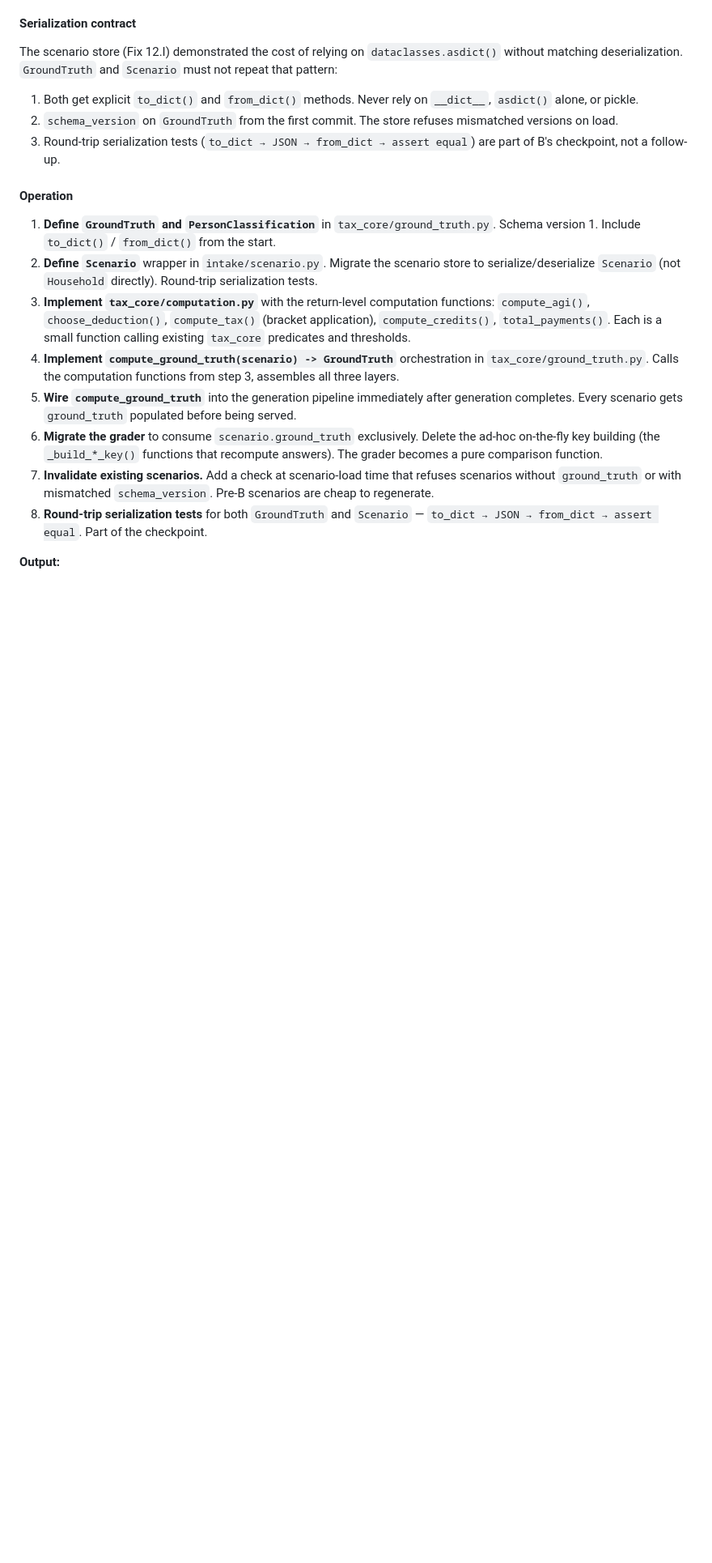
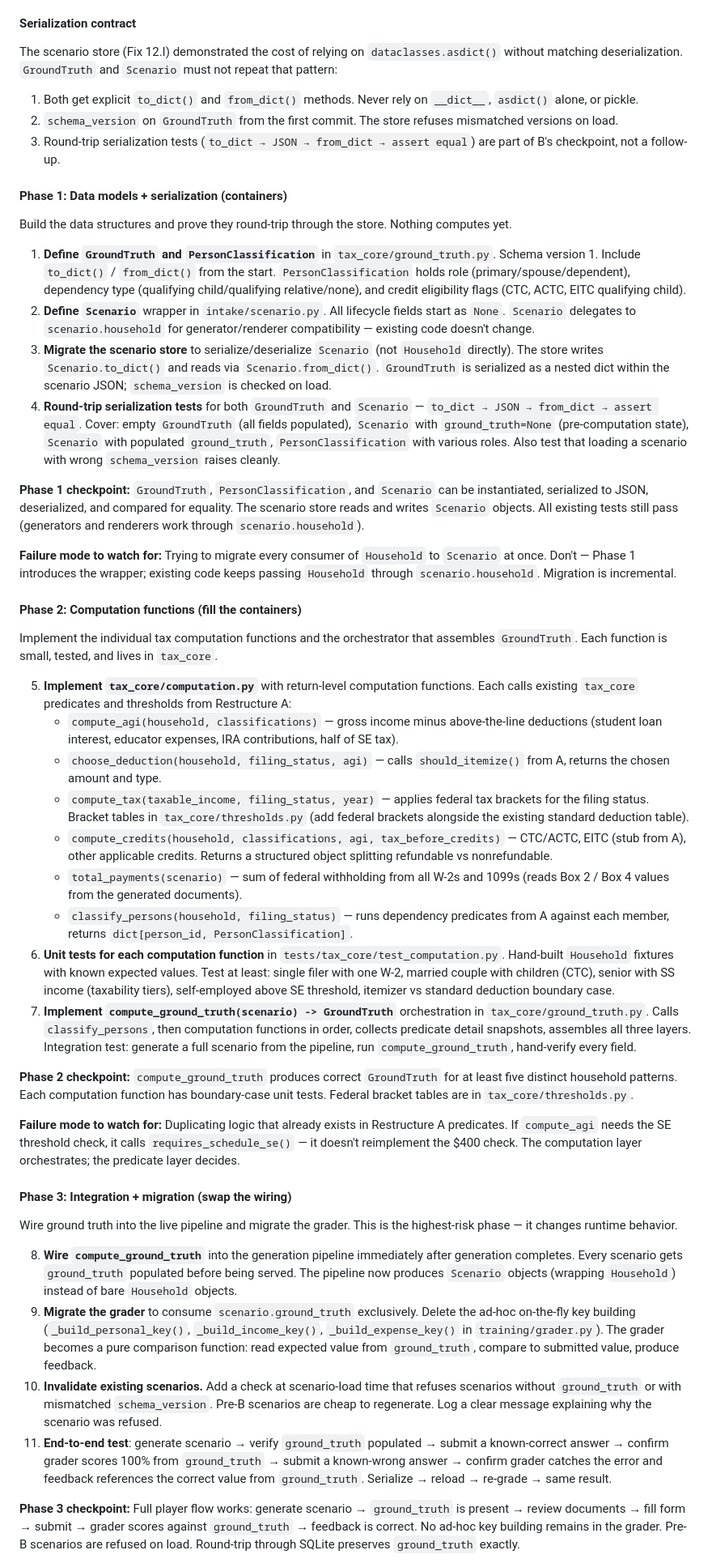
Before and after one commit to shiverwaves/VITAPrep, a Markdown page: docs/BUILD_PLAN.md, the part around one of its changes. Shown at 81% size. GitHub-like rendering; blank space fills up the shorter version.

Commit message:
Break Restructure B into three implementation phases
Phase 1 (containers): Define GroundTruth, PersonClassification,
Scenario wrapper. Migrate scenario store. Round-trip serialization
tests. Nothing computes yet.

Phase 2 (computation): Implement tax_core/computation.py functions
(AGI, deduction choice, bracket tax, credits, payments, person
classification). Orchestrate via compute_ground_truth(). Unit tests
with hand-built fixtures.

Phase 3 (integration): Wire into pipeline, migrate grader to consume
ground_truth exclusively (delete ad-hoc key builders), invalidate
pre-B scenarios, end-to-end test.

Each phase has numbered steps, checkpoint, and failure mode guidance.

https://claude.ai/code/session_01Rt2SoiaQJBTV4LTv2RRsgS

```diff
--- a/docs/BUILD_PLAN.md
+++ b/docs/BUILD_PLAN.md
@@ -283,15 +283,45 @@ The scenario store (Fix 12.I) demonstrated the cost of relying on `dataclasses.a
 2. `schema_version` on `GroundTruth` from the first commit. The store refuses mismatched versions on load.
 3. Round-trip serialization tests (`to_dict → JSON → from_dict → assert equal`) are part of B's checkpoint, not a follow-up.
 
-#### Operation
+#### Phase 1: Data models + serialization (containers)
 
-1. **Define `GroundTruth` and `PersonClassification`** in `tax_core/ground_truth.py`. Schema version 1. Include `to_dict()` / `from_dict()` from the start.
-2. **Define `Scenario`** wrapper in `intake/scenario.py`. Migrate the scenario store to serialize/deserialize `Scenario` (not `Household` directly). Round-trip serialization tests.
-3. **Implement `tax_core/computation.py`** with the return-level computation functions: `compute_agi()`, `choose_deduction()`, `compute_tax()` (bracket application), `compute_credits()`, `total_payments()`. Each is a small function calling existing `tax_core` predicates and thresholds.
-4. **Implement `compute_ground_truth(scenario) -> GroundTruth`** orchestration in `tax_core/ground_truth.py`. Calls the computation functions from step 3, assembles all three layers.
-5. **Wire `compute_ground_truth`** into the generation pipeline immediately after generation completes. Every scenario gets `ground_truth` populated before being served.
-6. **Migrate the grader** to consume `scenario.ground_truth` exclusively. Delete the ad-hoc on-the-fly key building (the `_build_*_key()` functions that recompute answers). The grader becomes a pure comparison function.
-7. **Invalidate existing scenarios.** Add a check at scenario-load time that refuses scenarios without `ground_truth` or with mismatched `schema_version`. Pre-B scenarios are cheap to regenerate.
-8. **Round-trip serialization tests** for both `GroundTruth` and `Scenario` — `to_dict → JSON → from_dict → assert equal`. Part of the checkpoint.
+Build the data structures and prove they round-trip through the store. Nothing computes yet.
 
-**Output:**
+1. **Define `GroundTruth` and `PersonClassification`** in `tax_core/ground_truth.py`. Schema version 1. Include `to_dict()` / `from_dict()` from the start. `PersonClassification` holds role (primary/spouse/dependent), dependency type (qualifying child/qualifying relative/none), and credit eligibility flags (CTC, ACTC, EITC qualifying child).
+2. **Define `Scenario`** wrapper in `intake/scenario.py`. All lifecycle fields start as `None`. `Scenario` delegates to `scenario.household` for generator/renderer compatibility — existing code doesn't change.
+3. **Migrate the scenario store** to serialize/deserialize `Scenario` (not `Household` directly). The store writes `Scenario.to_dict()` and reads via `Scenario.from_dict()`. `GroundTruth` is serialized as a nested dict within the scenario JSON; `schema_version` is checked on load.
+4. **Round-trip serialization tests** for both `GroundTruth` and `Scenario` — `to_dict → JSON → from_dict → assert equal`. Cover: empty `GroundTruth` (all fields populated), `Scenario` with `ground_truth=None` (pre-computation state), `Scenario` with populated `ground_truth`, `PersonClassification` with various roles. Also test that loading a scenario with wrong `schema_version` raises cleanly.
+
+**Phase 1 checkpoint:** `GroundTruth`, `PersonClassification`, and `Scenario` can be instantiated, serialized to JSON, deserialized, and compared for equality. The scenario store reads and writes `Scenario` objects. All existing tests still pass (generators and renderers work through `scenario.household`).
+
+**Failure mode to watch for:** Trying to migrate every consumer of `Household` to `Scenario` at once. Don't — Phase 1 introduces the wrapper; existing code keeps passing `Household` through `scenario.household`. Migration is incremental.
+
+#### Phase 2: Computation functions (fill the containers)
+
+Implement the individual tax computation functions and the orchestrator that assembles `GroundTruth`. Each function is small, tested, and lives in `tax_core`.
+
+5. **Implement `tax_core/computation.py`** with return-level computation functions. Each calls existing `tax_core` predicates and thresholds from Restructure A:
+   - `compute_agi(household, classifications)` — gross income minus above-the-line deductions (student loan interest, educator expenses, IRA contributions, half of SE tax).
+   - `choose_deduction(household, filing_status, agi)` — calls `should_itemize()` from A, returns the chosen amount and type.
+   - `compute_tax(taxable_income, filing_status, year)` — applies federal tax brackets for the filing status. Bracket tables in `tax_core/thresholds.py` (add federal brackets alongside the existing standard deduction table).
+   - `compute_credits(household, classifications, agi, tax_before_credits)` — CTC/ACTC, EITC (stub from A), other applicable credits. Returns a structured object splitting refundable vs nonrefundable.
+   - `total_payments(scenario)` — sum of federal withholding from all W-2s and 1099s (reads Box 2 / Box 4 values from the generated documents).
+   - `classify_persons(household, filing_status)` — runs dependency predicates from A against each member, returns `dict[person_id, PersonClassification]`.
+6. **Unit tests for each computation function** in `tests/tax_core/test_computation.py`. Hand-built `Household` fixtures with known expected values. Test at least: single filer with one W-2, married couple with children (CTC), senior with SS income (taxability tiers), self-employed above SE threshold, itemizer vs standard deduction boundary case.
+7. **Implement `compute_ground_truth(scenario) -> GroundTruth`** orchestration in `tax_core/ground_truth.py`. Calls `classify_persons`, then computation functions in order, collects predicate detail snapshots, assembles all three layers. Integration test: generate a full scenario from the pipeline, run `compute_ground_truth`, hand-verify every field.
+
+**Phase 2 checkpoint:** `compute_ground_truth` produces correct `GroundTruth` for at least five distinct household patterns. Each computation function has boundary-case unit tests. Federal bracket tables are in `tax_core/thresholds.py`.
+
+**Failure mode to watch for:** Duplicating logic that already exists in Restructure A predicates. If `compute_agi` needs the SE threshold check, it calls `requires_schedule_se()` — it doesn't reimplement the $400 check. The computation layer orchestrates; the predicate layer decides.
+
+#### Phase 3: Integration + migration (swap the wiring)
+
+Wire ground truth into the live pipeline and migrate the grader. This is the highest-risk phase — it changes runtime behavior.
+
+8. **Wire `compute_ground_truth`** into the generation pipeline immediately after generation completes. Every scenario gets `ground_truth` populated before being served. The pipeline now produces `Scenario` objects (wrapping `Household`) instead of bare `Household` objects.
+9. **Migrate the grader** to consume `scenario.ground_truth` exclusively. Delete the ad-hoc on-the-fly key building (`_build_personal_key()`, `_build_income_key()`, `_build_expense_key()` in `training/grader.py`). The grader becomes a pure comparison function: read expected value from `ground_truth`, compare to submitted value, produce feedback.
+10. **Invalidate existing scenarios.** Add a check at scenario-load time that refuses scenarios without `ground_truth` or with mismatched `schema_version`. Pre-B scenarios are cheap to regenerate. Log a clear message explaining why the scenario was refused.
+11. **End-to-end test**: generate scenario → verify `ground_truth` populated → submit a known-correct answer → confirm grader scores 100% from `ground_truth` → submit a known-wrong answer → confirm grader catches the error and feedback references the correct value from `ground_truth`. Serialize → reload → re-grade → same result.
+
+**Phase 3 checkpoint:** Full player flow works: generate scenario → `ground_truth` is present → review documents → fill form → submit → grader scores against `ground_truth` → feedback is correct. No ad-hoc key building remains in the grader. Pre-B scenarios are refused on load. Round-trip through SQLite preserves `ground_truth` exactly.
+
```
Also changed, not shown: other parts of docs/BUILD_PLAN.md (+6 -3 lines).
